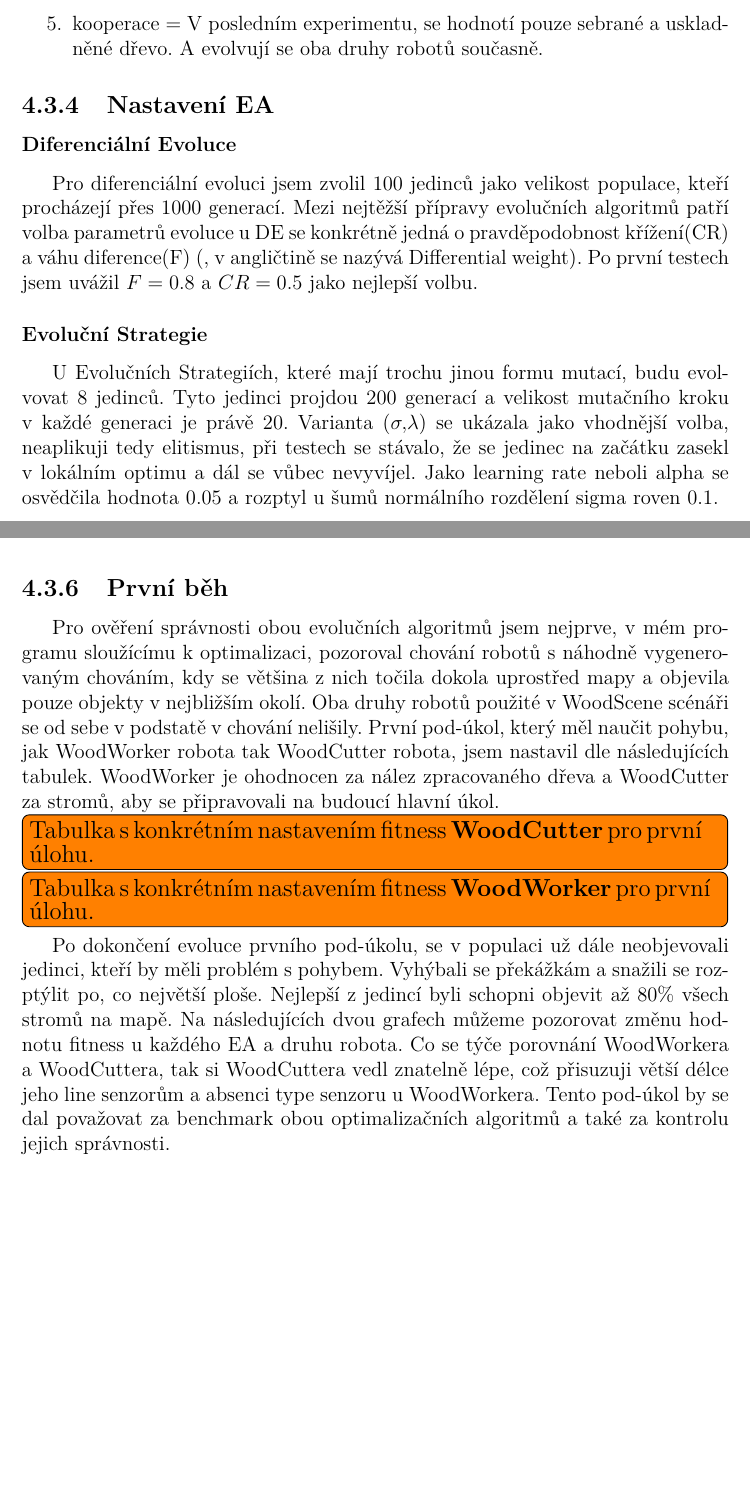
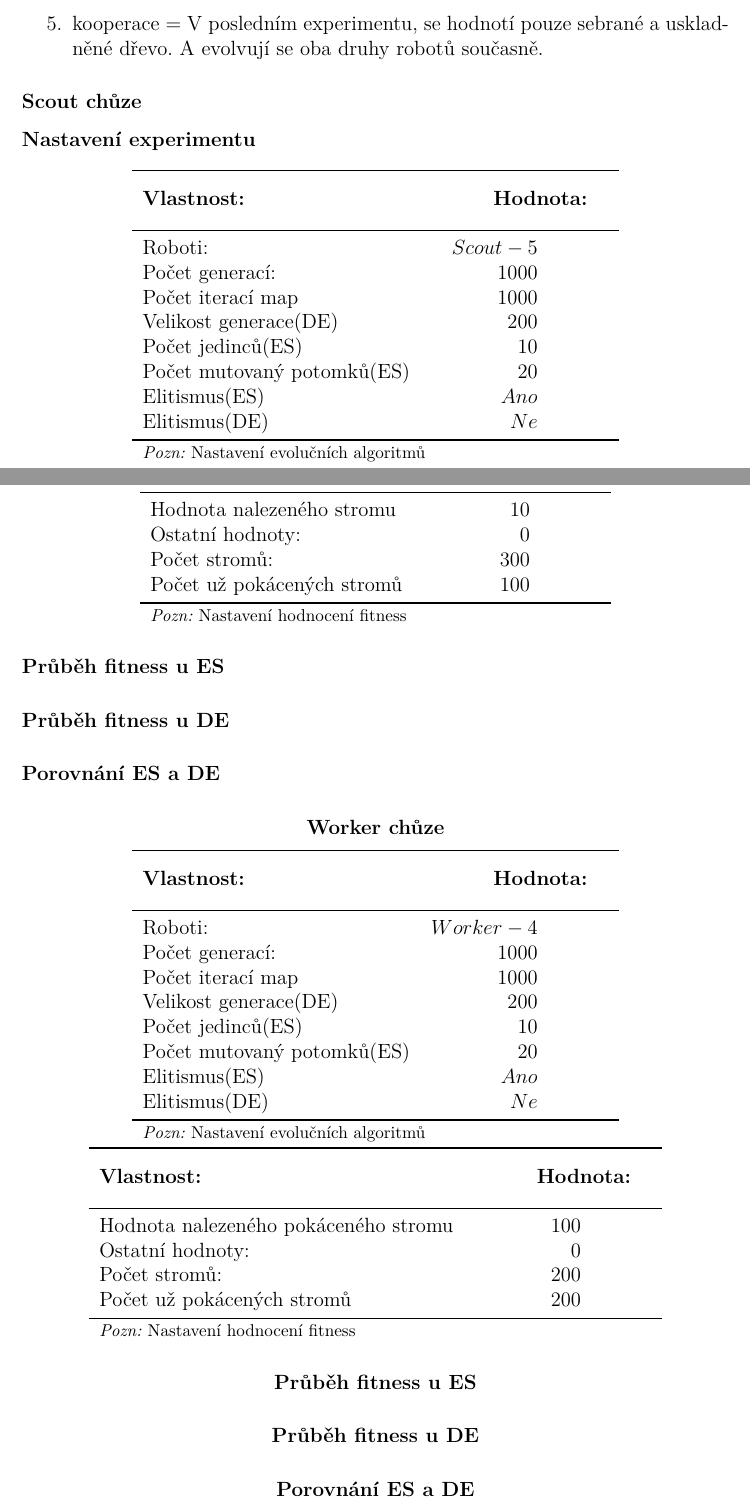
Before and after one commit to karellat/thesis, a LaTeX thesis (cs/prace.tex, which reads cs/kap04.tex): two parts of pages 32 and 33 of 41 before the commit and two parts of pages 32 and 33 of 45 after it, joined at a grey line, cut so that both start at the same text, the shorter picture padded with empty space. The pictures show the PDF file cs/prace.pdf that the author committed with the source.

Commit message:
BackUp commit

```diff
--- a/cs/kap04.tex
+++ b/cs/kap04.tex
@@ -143,9 +134,45 @@ Pro oba použité algoritmy jsem používal stejné úlohy pro naučení robotů
         \item převoz dřeva = Správně pohybující chceme naučit sbírat vytěžené dřevo. Fitness hodnotí počet sebraného dřeva, případně i uskladněné dřevo. Na těchto mapách jsou už na začátku připraveny pouze entity zpracovaného dřeva.
         \item kooperace = V posledním experimentu, se hodnotí pouze sebrané a uskladněné dřevo. A evolvují se oba druhy robotů současně.
 \end{enumerate}
+\subsubsection{Scout chůze}
+\paragraph{Nastavení experimentu}
+\begin{center}
+\begin{tabular}{l@{\hspace{1.5cm}}D{.}{,}{3.2}D{.}{,}{1.2}D{.}{,}{2.3}}
+	\toprule
+	& \mc{} & \mc{}\\
+	\pulrad{\textbf{Vlastnost:}} & \mc{\pulrad{\textbf{Hodnota:}}}\\
+	\midrule
+	Roboti:     & Scout-5 \\
+	Počet generací: & 1000\\
+	Počet iterací map & 1000\\
+	Velikost generace(DE) & 200\\
+	Počet jedinců(ES) & 10\\
+	Počet mutovaný potomků(ES)&20\\
+	Elitismus(ES)& Ano\\
+	Elitismus(DE)& Ne \\
+	\bottomrule
+	\multicolumn{2}{l}{\footnotesize \textit{Pozn:}
+	  Nastavení evolučních algoritmů}
+\end{tabular}
 
-\subsection{Nastavení EA}
-\subsubsection{Diferenciální Evoluce}
-Pro diferenciální evoluci jsem zvolil 100 jedinců jako velikost populace, kteří procházejí přes 1000 generací. Mezi nejtěžší přípravy evolučních algoritmů patří volba parametrů evoluce u DE se konkrétně jedná o pravděpodobnost křížení(CR) a váhu diference(F) (, v angličtině se nazývá Differential weight). Po první testech jsem uvážil $F = 0.8 $ a $CR = 0.5$ jako nejlepší volbu.
-\subsubsection{Evoluční Strategie}
-U Evolučních Strategiích, které mají trochu jinou formu mutací, budu evolvovat 8 jedinců. Tyto jedinci projdou 200 generací a velikost mutačního kroku  v každé generaci je právě 20. Varianta $(\sigma,\lambda)$ se ukázala jako vhodnější volba, neaplikuji tedy elitismus, při testech se stávalo, že se jedinec na začátku zasekl v lokálním optimu a dál se vůbec nevyvíjel. Jako learning rate neboli alpha se osvědčila hodnota 0.05 a rozptyl u šumů normálního rozdělení sigma roven 0.1.
+\begin{tabular}{l@{\hspace{1.5cm}}D{.}{,}{3.2}D{.}{,}{1.2}D{.}{,}{2.3}}
+	\toprule
+	& \mc{} & \mc{}\\
+	\pulrad{\textbf{Vlastnost:}} & \mc{\pulrad{\textbf{Hodnota:}}}\\
+	\midrule
+	Hodnota nalezeného stromu &  10 \\
+	Ostatní hodnoty: & 0\\
+	Počet stromů: & 300\\
+	Počet už pokácených stromů & 100\\
+	\bottomrule
+	\multicolumn{2}{l}{\footnotesize \textit{Pozn:}
+		Nastavení hodnocení fitness}
+\end{tabular}
+\end{center}
+\paragraph{Průběh fitness u ES}
+\paragraph{Průběh fitness u DE}
+\paragraph{Porovnání ES a DE}
+
+\begin{center}
+\par
+\subsubsection{Worker chůze}
@@ -151,0 +182,36 @@ U Evolučních Strategiích, které mají trochu jinou formu mutací, budu evolv
+		& \mc{} & \mc{}\\
+		\pulrad{\textbf{Vlastnost:}} & \mc{\pulrad{\textbf{Hodnota:}}}\\
+		\midrule
+		Roboti:     & Worker-4 \\
+		Počet generací: & 1000\\
+		Počet iterací map & 1000\\
+		Velikost generace(DE) & 200\\
+		Počet jedinců(ES) & 10\\
+		Počet mutovaný potomků(ES)&20\\
+		Elitismus(ES)& Ano\\
+		Elitismus(DE)& Ne \\
+		\bottomrule
+		\multicolumn{2}{l}{\footnotesize \textit{Pozn:}
+			Nastavení evolučních algoritmů}
+	\end{tabular}
+
+	\begin{tabular}{l@{\hspace{1.5cm}}D{.}{,}{3.2}D{.}{,}{1.2}D{.}{,}{2.3}}
+		\toprule
+		& \mc{} & \mc{}\\
+		\pulrad{\textbf{Vlastnost:}} & \mc{\pulrad{\textbf{Hodnota:}}}\\
+		\midrule
+		Hodnota nalezeného pokáceného stromu &  100 \\
+		Ostatní hodnoty: & 0\\
+		Počet stromů: & 200\\
+		Počet už pokácených stromů & 200\\
+		\bottomrule
+		\multicolumn{2}{l}{\footnotesize \textit{Pozn:}
+			Nastavení hodnocení fitness}
+	\end{tabular}
+\end{center}
+\paragraph{Průběh fitness u ES}
+\paragraph{Průběh fitness u DE}
+\paragraph{Porovnání ES a DE}
+
+\par
+\subsubsection{Scout kácení}
@@ -151,0 +223,33 @@ U Evolučních Strategiích, které mají trochu jinou formu mutací, budu evolv
+		\pulrad{\textbf{Vlastnost:}} & \mc{\pulrad{\textbf{Hodnota:}}}\\
+		\midrule
+		Roboti:     & Scout-5 \\
+		Počet generací: & 1500\\
+		Počet iterací map & 1000\\
+		Velikost generace(DE) & 200\\
+		Počet jedinců(ES) & 10\\
+		Počet mutovaný potomků(ES)&20\\
+		Elitismus(ES)& Ano\\
+		Elitismus(DE)& Ne \\
+		\bottomrule
+		\multicolumn{2}{l}{\footnotesize \textit{Pozn:}
+			Nastavení evolučních algoritmů}
+	\end{tabular}
+
+	\begin{tabular}{l@{\hspace{1.5cm}}D{.}{,}{3.2}D{.}{,}{1.2}D{.}{,}{2.3}}
+		\toprule
+		& \mc{} & \mc{}\\
+		\pulrad{\textbf{Vlastnost:}} & \mc{\pulrad{\textbf{Hodnota:}}}\\
+		\midrule
+		Hodnota nalezeného stromu &  1000\\
+		Hodnota pokáceného stromu & 10000\\
+		Hodnota kolize & -1\\
+		Ostatní hodnoty: & 0\\
+		Počet stromů: & 400\\
+		Počet už pokácených stromů & 0\\
+		\bottomrule
+		\multicolumn{2}{l}{\footnotesize \textit{Pozn:}
+			Nastavení hodnocení fitness}
+	\end{tabular}
+\end{center}
+
+\par
@@ -151,0 +261,21 @@ U Evolučních Strategiích, které mají trochu jinou formu mutací, budu evolv
+		\pulrad{\textbf{Vlastnost:}} & \mc{\pulrad{\textbf{Hodnota:}}}\\
+		\midrule
+		Roboti:     & Worker-4 \\
+		Počet generací: & 2000\\
+		Počet iterací map & 1000\\
+		Velikost generace(DE) & 200\\
+		Počet jedinců(ES) & 10\\
+		Počet mutovaný potomků(ES)&20\\
+		Elitismus(ES)& Ano\\
+		Elitismus(DE)& Ne \\
+		\bottomrule
+		\multicolumn{2}{l}{\footnotesize \textit{Pozn:}
+			Nastavení evolučních algoritmů}
+	\end{tabular}
+	\par
+	\begin{tabular}{l@{\hspace{1.5cm}}D{.}{,}{3.2}D{.}{,}{1.2}D{.}{,}{2.3}}
+		\toprule
+		& \mc{} & \mc{}\\
+		\pulrad{\textbf{Vlastnost:}} & \mc{\pulrad{\textbf{Hodnota:}}}\\
+		\midrule
+		Hodnota nalezeného pokáceného stromu &  100 \\
@@ -151,0 +285,16 @@ U Evolučních Strategiích, které mají trochu jinou formu mutací, budu evolv
+		Hodnota kolize & -1\\
+		Ostatní hodnoty: & 0\\
+		Počet stromů: & 200\\
+		Počet už pokácených stromů & 200\\
+		\bottomrule
+		\multicolumn{2}{l}{\footnotesize \textit{Pozn:}
+			Nastavení hodnocení fitness}
+	\end{tabular}
+\end{center}
+\paragraph{Průběh fitness u ES}
+\paragraph{Průběh fitness u DE}
+\paragraph{Porovnání ES a DE}
+
+
+\par
+\par
@@ -151,0 +306,21 @@ U Evolučních Strategiích, které mají trochu jinou formu mutací, budu evolv
+		\pulrad{\textbf{Vlastnost:}} & \mc{\pulrad{\textbf{Hodnota:}}}\\
+		\midrule
+		Roboti:     & Worker-4 \\
+		Počet generací: & 2000\\
+		Počet iterací map & 2000\\
+		Velikost generace(DE) & 200\\
+		Počet jedinců(ES) & 10\\
+		Počet mutovaný potomků(ES)&20\\
+		Elitismus(ES)& Ano\\
+		Elitismus(DE)& Ne \\
+		\bottomrule
+		\multicolumn{2}{l}{\footnotesize \textit{Pozn:}
+			Nastavení evolučních algoritmů}
+	\end{tabular}
+	\par
+	\begin{tabular}{l@{\hspace{1.5cm}}D{.}{,}{3.2}D{.}{,}{1.2}D{.}{,}{2.3}}
+		\toprule
+		& \mc{} & \mc{}\\
+		\pulrad{\textbf{Vlastnost:}} & \mc{\pulrad{\textbf{Hodnota:}}}\\
+		\midrule
+		Hodnota nalezeného pokáceného stromu &  100 \\
@@ -151,0 +330,42 @@ U Evolučních Strategiích, které mají trochu jinou formu mutací, budu evolv
+		Hodnota kolize & -1\\
+		Ostatní hodnoty: & 0\\
+		Počet stromů: & 200\\
+		Počet už pokácených stromů & 200\\
+		\bottomrule
+		\multicolumn{2}{l}{\footnotesize \textit{Pozn:}
+			Nastavení hodnocení fitness}
+	\end{tabular}
+\end{center}
+
+
+
+\par
+\paragraph{Průběh fitness u ES}
+\paragraph{Průběh fitness u DE}
+\paragraph{Porovnání ES a DE}
+\subsubsection{Kooperace  hlavní úkol}
+\begin{center}
+	\begin{tabular}{l@{\hspace{1.5cm}}D{.}{,}{3.2}D{.}{,}{1.2}D{.}{,}{2.3}}
+		\toprule
+		& \mc{} & \mc{}\\
+		\pulrad{\textbf{Vlastnost:}} & \mc{\pulrad{\textbf{Hodnota:}}}\\
+		\midrule
+		Roboti:     & Scout-5, Worker-4 \\
+		Počet generací: & 4000\\
+		Počet iterací map & 2000\\
+		Velikost generace(DE) & 200\\
+		Počet jedinců(ES) & 10\\
+		Počet mutovaný potomků(ES)&20\\
+		Elitismus(ES)& Ano\\
+		Elitismus(DE)& Ne \\
+		\bottomrule
+		\multicolumn{2}{l}{\footnotesize \textit{Pozn:}
+			Nastavení evolučních algoritmů}
+	\end{tabular}
+	\par
+	\begin{tabular}{l@{\hspace{1.5cm}}D{.}{,}{3.2}D{.}{,}{1.2}D{.}{,}{2.3}}
+		\toprule
+		& \mc{} & \mc{}\\
+		\pulrad{\textbf{Vlastnost:}} & \mc{\pulrad{\textbf{Hodnota:}}}\\
+		\midrule
+		Hodnota nalezeného pokáceného stromu &  100 \\
@@ -151,0 +375,17 @@ U Evolučních Strategiích, které mají trochu jinou formu mutací, budu evolv
+		Hodnota kolize & -1\\
+		Ostatní hodnoty: & 0\\
+		Počet stromů: & 400\\
+		Počet už pokácených stromů & 0\\
+		\bottomrule
+		\multicolumn{2}{l}{\footnotesize \textit{Pozn:}
+			Nastavení hodnocení fitness}
+	\end{tabular}
+\end{center}
+\par
+\paragraph{Průběh fitness u ES}
+\paragraph{Průběh fitness u DE}
+\paragraph{Porovnání ES a DE}
+\subsubsection{Nastavení parametrů}
+\begin{center}
+	\begin{tabular}{l@{\hspace{1.5cm}}D{.}{,}{3.2}D{.}{,}{1.2}D{.}{,}{2.3}}
+		\toprule
@@ -152,8 +398,8 @@ U Evolučních Strategiích, které mají trochu jinou formu mutací, budu evolv
+		sigma(ES) & 0.1\\
+		\bottomrule
+		\multicolumn{2}{l}{\footnotesize \textit{Pozn:}
+			Nastavení evolučních algoritmů}
+	\end{tabular}
+	\par
 \subsection{Výsledky Experimentu}
 \redo{Předělat vyhodit první běh, použít jen poslední }
-\subsection{První běh}
-Pro ověření správnosti obou evolučních algoritmů jsem nejprve, v mém programu sloužícímu k optimalizaci, pozoroval chování robotů s náhodně vygenerovaným chováním, kdy se většina z nich točila dokola uprostřed mapy a objevila pouze objekty v nejbližším okolí. Oba druhy robotů použité v WoodScene scénáři se od sebe v podstatě v chování nelišily. První pod-úkol, který měl naučit pohybu, jak WoodWorker robota tak WoodCutter robota, jsem nastavil dle následujících tabulek. WoodWorker je ohodnocen za nález zpracovaného dřeva a WoodCutter za stromů, aby se připravovali na budoucí hlavní úkol.\par
-\redo{Tabulka s konkrétním nastavením fitness \textbf{WoodCutter} pro první úlohu.} \par
-\redo{Tabulka s konkrétním nastavením fitness \textbf{WoodWorker} pro první úlohu.} \par
-\par
-Po dokončení evoluce prvního pod-úkolu, se v populaci už dále neobjevovali jedinci, kteří by měli problém s pohybem. Vyhýbali se překážkám a snažili se rozptýlit po, co největší ploše. Nejlepší z jedincí byli schopni objevit až 80\% všech stromů na mapě. Na následujících dvou grafech můžeme pozorovat změnu hodnotu fitness u každého EA a druhu robota. Co se týče porovnání WoodWorkera a WoodCuttera, tak si WoodCuttera vedl znatelně lépe, což přisuzuji větší délce jeho line senzorům a absenci type senzoru u WoodWorkera. Tento pod-úkol by se dal považovat za benchmark obou optimalizačních algoritmů a také za kontrolu jejich správnosti.
```
Also changed, not shown: cs/prace.pdf, img/WoodMap/pictures/EndRandom.png (added), img/WoodMap/pictures/Start.png (added), img/WoodMap/pictures/StartRandom.png (added), img/WoodMap/pictures/end.png (added), cs/kap04.tex (54 more changed lines), 1 other file.
